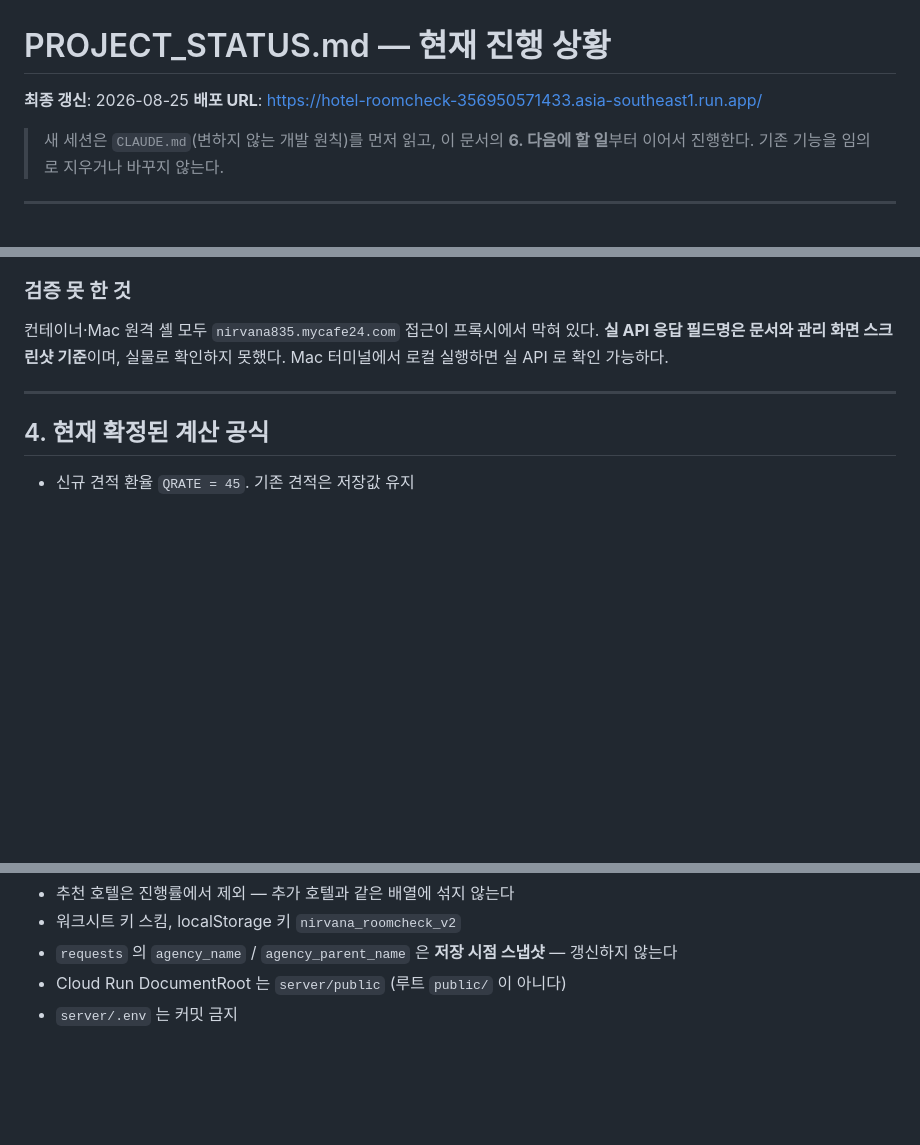
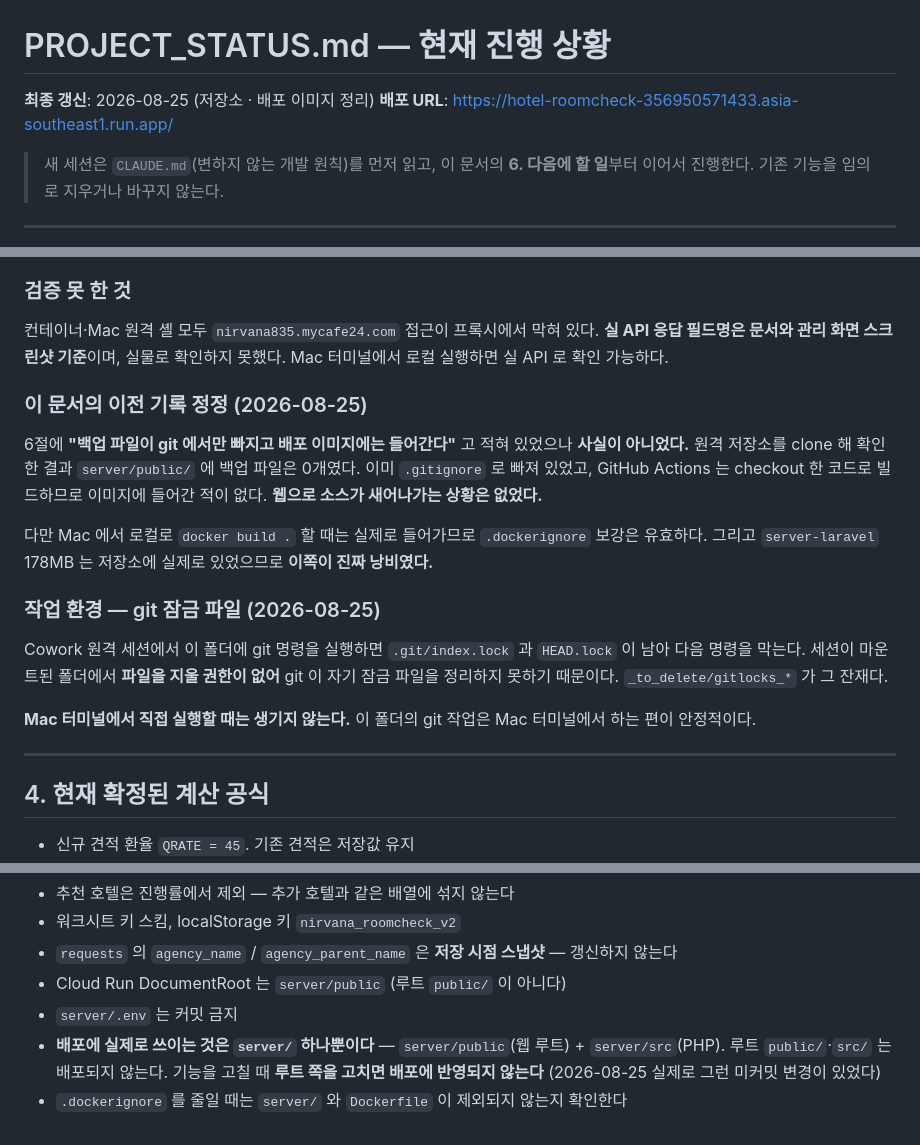
Before and after one commit to hihisys/hotel-roomcheck, a Markdown page: PROJECT_STATUS.md, 3 parts joined by grey strips. Rendered like a GitHub page; blank space fills up the shorter version.

```diff
--- a/PROJECT_STATUS.md
+++ b/PROJECT_STATUS.md
@@ -1,6 +1,6 @@
 # PROJECT_STATUS.md — 현재 진행 상황
 
-**최종 갱신**: 2026-08-25
+**최종 갱신**: 2026-08-25 (저장소 · 배포 이미지 정리)
 **배포 URL**: https://hotel-roomcheck-356950571433.asia-southeast1.run.app/
 
 > 새 세션은 `CLAUDE.md`(변하지 않는 개발 원칙)를 먼저 읽고, 이 문서의
@@ -108,6 +129,24 @@ agency_parent_name  VARCHAR(190) NULL  에이전시 이름      ← 저장 시
 **실 API 응답 필드명은 문서와 관리 화면 스크린샷 기준**이며, 실물로 확인하지 못했다.
 Mac 터미널에서 로컬 실행하면 실 API 로 확인 가능하다.
 
+### 이 문서의 이전 기록 정정 (2026-08-25)
+6절에 **"백업 파일이 git 에서만 빠지고 배포 이미지에는 들어간다"** 고 적혀 있었으나
+**사실이 아니었다.** 원격 저장소를 clone 해 확인한 결과 `server/public/` 에 백업 파일은
+0개였다. 이미 `.gitignore` 로 빠져 있었고, GitHub Actions 는 checkout 한 코드로 빌드하므로
+이미지에 들어간 적이 없다. **웹으로 소스가 새어나가는 상황은 없었다.**
+
+다만 Mac 에서 로컬로 `docker build .` 할 때는 실제로 들어가므로 `.dockerignore` 보강은
+유효하다. 그리고 `server-laravel` 178MB 는 저장소에 실제로 있었으므로 **이쪽이 진짜
+낭비였다.**
+
+### 작업 환경 — git 잠금 파일 (2026-08-25)
+Cowork 원격 세션에서 이 폴더에 git 명령을 실행하면 `.git/index.lock` 과 `HEAD.lock` 이
+남아 다음 명령을 막는다. 세션이 마운트된 폴더에서 **파일을 지울 권한이 없어** git 이
+자기 잠금 파일을 정리하지 못하기 때문이다. `_to_delete/gitlocks_*` 가 그 잔재다.
+
+**Mac 터미널에서 직접 실행할 때는 생기지 않는다.** 이 폴더의 git 작업은 Mac 터미널에서
+하는 편이 안정적이다.
+
 ---
 
 ## 4. 현재 확정된 계산 공식
@@ -160,3 +215,7 @@ Playwright + PHP 8.4 로 Cloud Run 과 같은 구조에서 검증. **JS 오류 0
 - `requests` 의 `agency_name` / `agency_parent_name` 은 **저장 시점 스냅샷** — 갱신하지 않는다
 - Cloud Run DocumentRoot 는 `server/public` (루트 `public/` 이 아니다)
 - `server/.env` 는 커밋 금지
+- **배포에 실제로 쓰이는 것은 `server/` 하나뿐이다** — `server/public`(웹 루트) +
+  `server/src`(PHP). 루트 `public/`·`src/` 는 배포되지 않는다. 기능을 고칠 때
+  **루트 쪽을 고치면 배포에 반영되지 않는다** (2026-08-25 실제로 그런 미커밋 변경이 있었다)
+- `.dockerignore` 를 줄일 때는 `server/` 와 `Dockerfile` 이 제외되지 않는지 확인한다
```
Also changed, not shown: other parts of PROJECT_STATUS.md (+40 -3 lines).
